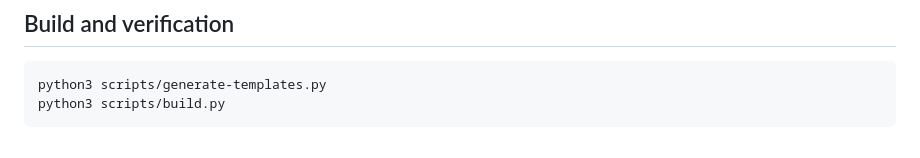
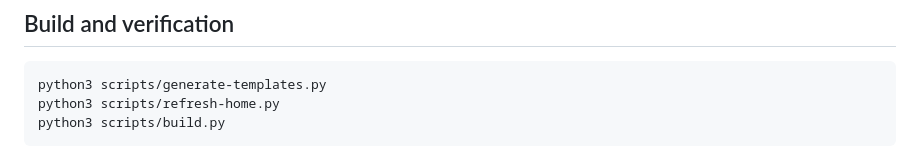
Before and after one commit to dev-desire/itsallaboutinsurance, a Markdown page: README.md, the part around the change. Drawn GitHub-style.

Commit message:
Document glass layout regeneration in the standard build sequence

````diff
--- a/README.md
+++ b/README.md
@@ -34,6 +34,7 @@ Elementor Pro is not required for this kit. The IAAI theme renders the four owne
 
 ```bash
 python3 scripts/generate-templates.py
+python3 scripts/refresh-home.py
 python3 scripts/build.py
 ```
 
````
